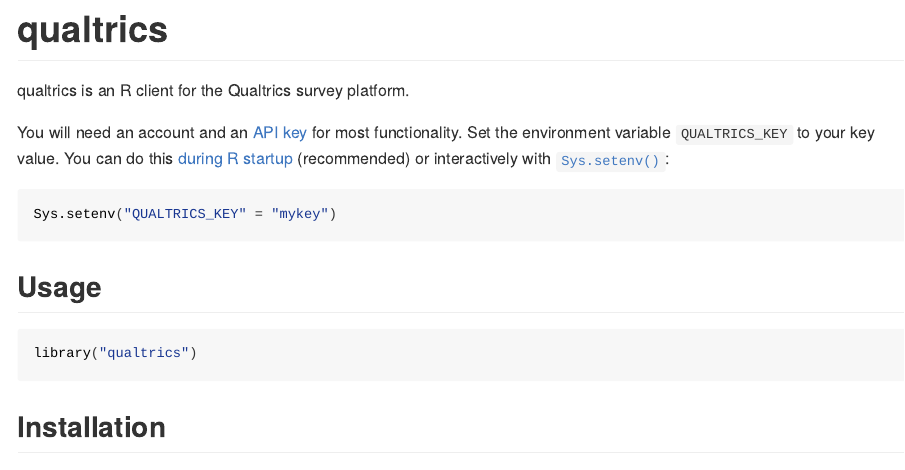
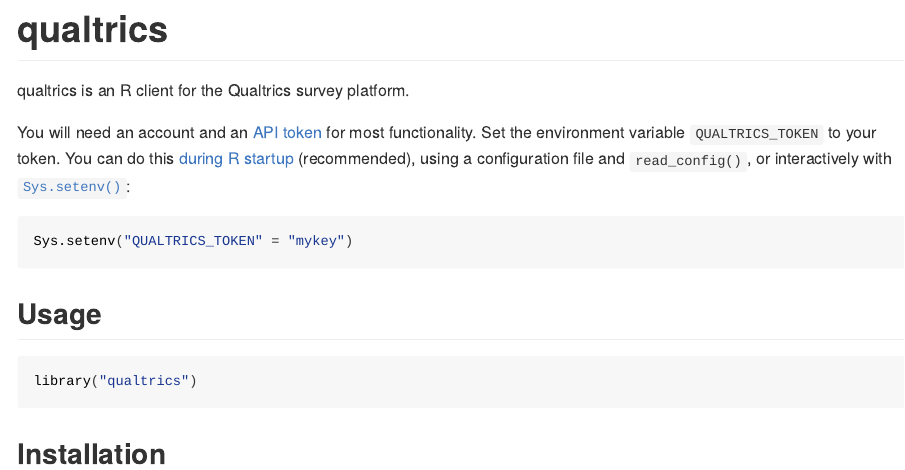
Before and after one commit to cloudyr/qualtrics, an R Markdown document (README.Rmd): the page in a window 1100 px wide, from its top. The pictures show the output file README.html that the author committed with the source, opened offline.

Commit message:
update README's description of environment variables and link to appveyor builds

````diff
--- a/README.Rmd
+++ b/README.Rmd
@@ -17,15 +17,16 @@
 qualtrics is an R client for the Qualtrics survey platform.
 
 You will need an account and an [API
-key](https://www.qualtrics.com/support/integrations/api-integration/api-integration)
-for most functionality. Set the environment variable `QUALTRICS_KEY` to your
-key value. You can do this [during R
+token](https://www.qualtrics.com/support/integrations/api-integration/api-integration)
+for most functionality. Set the environment variable `QUALTRICS_TOKEN` to your
+token. You can do this [during R
 startup](https://www.rdocumentation.org/packages/base/versions/3.3.1/topics/Startup)
-(recommended) or interactively with
+(recommended), using a configuration file and `read_config()`, or interactively
+with
 [`Sys.setenv()`](https://www.rdocumentation.org/packages/base/versions/3.3.1/topics/Sys.setenv):
 
 ```{r, eval = FALSE}
-Sys.setenv("QUALTRICS_KEY" = "mykey")
+Sys.setenv("QUALTRICS_TOKEN" = "mykey")
 ```
 
 
````
Also changed, not shown: README.html, README.md, README.Rmd (6 more changed lines).
